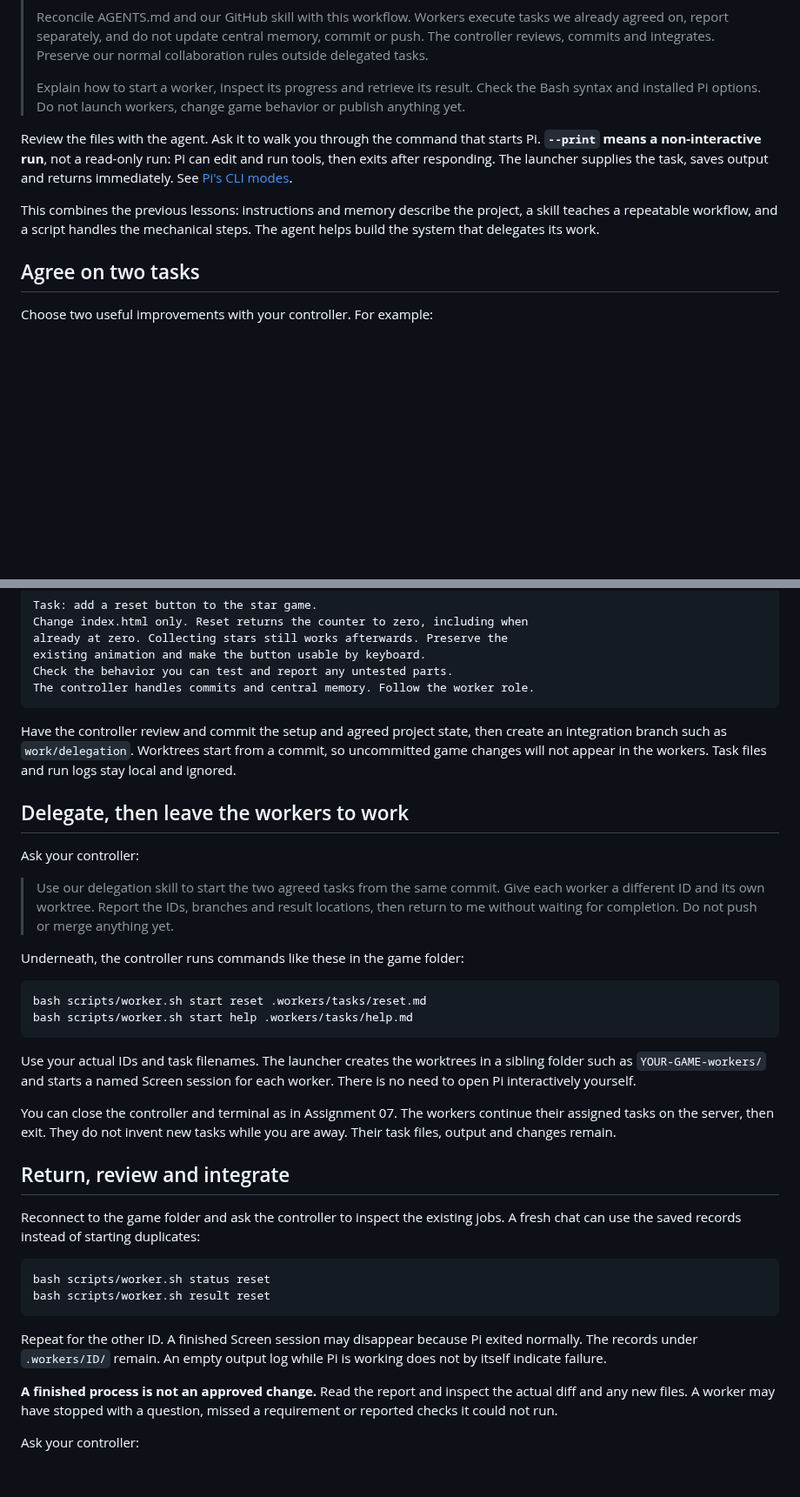
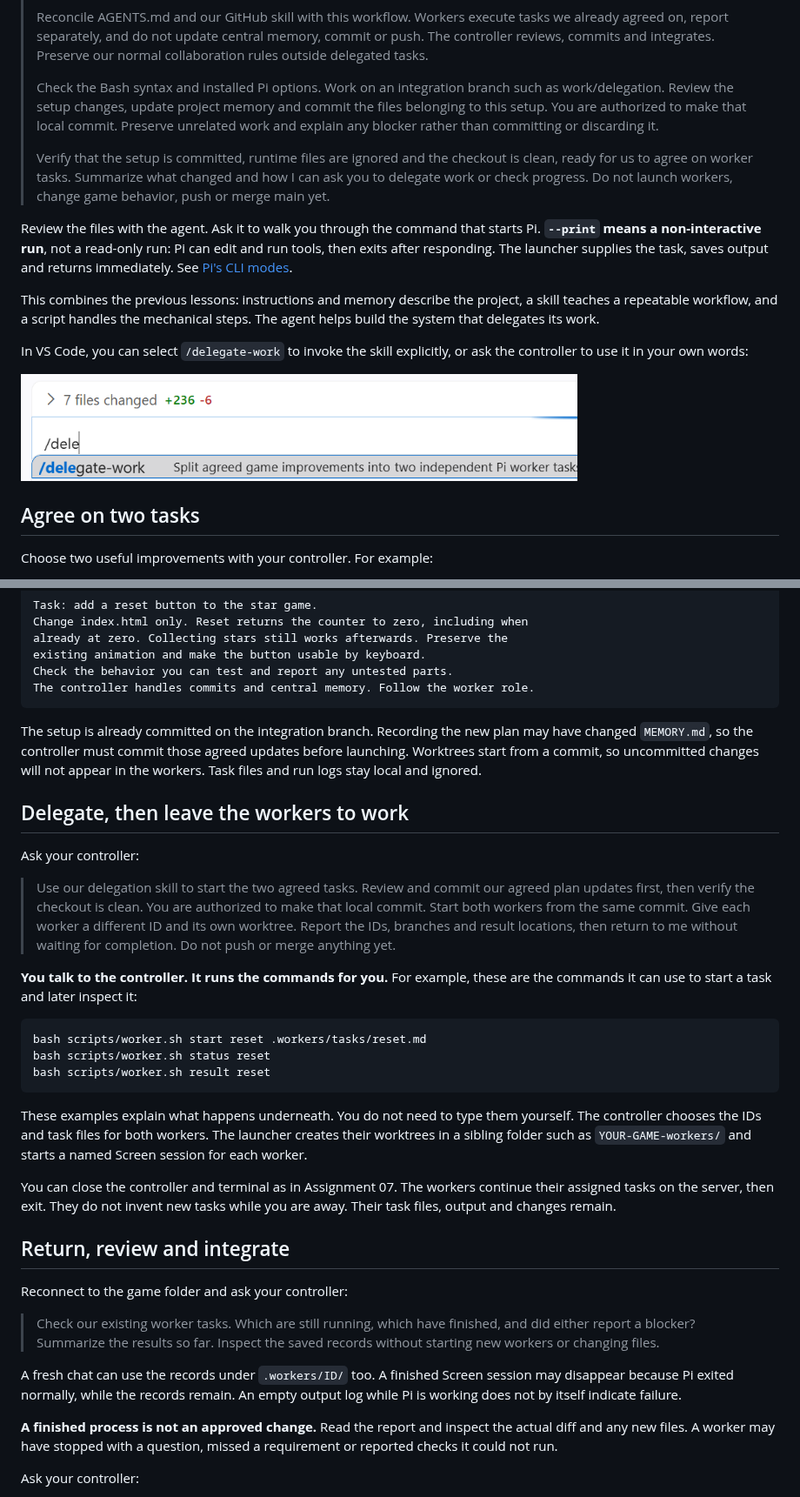
Before and after one commit to AlexanderDhoore/ai-operations, a Markdown page: 08-delegate-work-to-agents.md, 2 parts joined by grey strips. Shown at 87% size. Drawn GitHub-style; pictures changed too: assets/08-delegation-skill-picker.png (added); blank space fills up the shorter version.

````diff
--- a/08-delegate-work-to-agents.md
+++ b/08-delegate-work-to-agents.md
@@ -124,9 +124,16 @@ Give your controller this prompt:
 > memory, commit or push. The controller reviews, commits and integrates.
 > Preserve our normal collaboration rules outside delegated tasks.
 >
-> Explain how to start a worker, inspect its progress and retrieve its result.
-> Check the Bash syntax and installed Pi options. Do not launch workers,
-> change game behavior or publish anything yet.
+> Check the Bash syntax and installed Pi options. Work on an integration
+> branch such as work/delegation. Review the setup changes, update project
+> memory and commit the files belonging to this setup. You are authorized to
+> make that local commit. Preserve unrelated work and explain any blocker
+> rather than committing or discarding it.
+>
+> Verify that the setup is committed, runtime files are ignored and the
+> checkout is clean, ready for us to agree on worker tasks. Summarize what
+> changed and how I can ask you to delegate work or check progress. Do not
+> launch workers, change game behavior, push or merge main yet.
 
 Review the files with the agent. Ask it to walk you through the command that
 starts Pi. **`--print` means a non-interactive run**, not a read-only run:
@@ -136,6 +143,11 @@ the task, saves output and returns immediately. See [Pi's CLI modes](https://pi.
 This combines the previous lessons: instructions and memory describe the
 project, a skill teaches a repeatable workflow, and a script handles the
 mechanical steps. The agent helps build the system that delegates its work.
+
+In VS Code, you can select `/delegate-work` to invoke the skill explicitly,
+or ask the controller to use it in your own words:
+
+<a href="assets/08-delegation-skill-picker.png"><img src="assets/08-delegation-skill-picker.png" alt="VS Code offers the delegate-work skill in the chat command picker" width="640"></a>
 
 ## Agree on two tasks
 
@@ -161,30 +173,35 @@ Check the behavior you can test and report any untested parts.
 The controller handles commits and central memory. Follow the worker role.
 ```
 
-Have the controller review and commit the setup and agreed project state,
-then create an integration branch such as `work/delegation`. Worktrees start
-from a commit, so uncommitted game changes will not appear in the workers.
-Task files and run logs stay local and ignored.
+The setup is already committed on the integration branch. Recording the new
+plan may have changed `MEMORY.md`, so the controller must commit those agreed
+updates before launching. Worktrees start from a commit, so uncommitted changes
+will not appear in the workers. Task files and run logs stay local and ignored.
 
 ## Delegate, then leave the workers to work
 
 Ask your controller:
 
-> Use our delegation skill to start the two agreed tasks from the same commit.
+> Use our delegation skill to start the two agreed tasks. Review and commit
+> our agreed plan updates first, then verify the checkout is clean. You are
+> authorized to make that local commit. Start both workers from the same commit.
 > Give each worker a different ID and its own worktree. Report the IDs,
 > branches and result locations, then return to me without waiting for completion.
 > Do not push or merge anything yet.
 
-Underneath, the controller runs commands like these in the game folder:
+**You talk to the controller. It runs the commands for you.** For example,
+these are the commands it can use to start a task and later inspect it:
 
 ```bash
 bash scripts/worker.sh start reset .workers/tasks/reset.md
-bash scripts/worker.sh start help .workers/tasks/help.md
+bash scripts/worker.sh status reset
+bash scripts/worker.sh result reset
 ```
 
-Use your actual IDs and task filenames. The launcher creates the worktrees in
-a sibling folder such as `YOUR-GAME-workers/` and starts a named Screen session
-for each worker. There is no need to open Pi interactively yourself.
+These examples explain what happens underneath. You do not need to type them
+yourself. The controller chooses the IDs and task files for both workers. The
+launcher creates their worktrees in a sibling folder such as
+`YOUR-GAME-workers/` and starts a named Screen session for each worker.
 
 You can close the controller and terminal as in Assignment 07. The workers
 continue their assigned tasks on the server, then exit. They do not invent
@@ -192,17 +209,15 @@ new tasks while you are away. Their task files, output and changes remain.
 
 ## Return, review and integrate
 
-Reconnect to the game folder and ask the controller to inspect the existing
-jobs. A fresh chat can use the saved records instead of starting duplicates:
+Reconnect to the game folder and ask your controller:
 
-```bash
-bash scripts/worker.sh status reset
-bash scripts/worker.sh result reset
-```
+> Check our existing worker tasks. Which are still running, which have
+> finished, and did either report a blocker? Summarize the results so far.
+> Inspect the saved records without starting new workers or changing files.
 
-Repeat for the other ID. A finished Screen session may disappear because Pi
-exited normally. The records under `.workers/ID/` remain. An empty output log
-while Pi is working does not by itself indicate failure.
+A fresh chat can use the records under `.workers/ID/` too. A finished Screen
+session may disappear because Pi exited normally, while the records remain.
+An empty output log while Pi is working does not by itself indicate failure.
 
 **A finished process is not an approved change.** Read the report and inspect
 the actual diff and any new files. A worker may have stopped with a question,
````
Also changed, not shown: resources/workers/README.md (+10 -3 lines), resources/workers/SKILL.md (+7 -2 lines).
